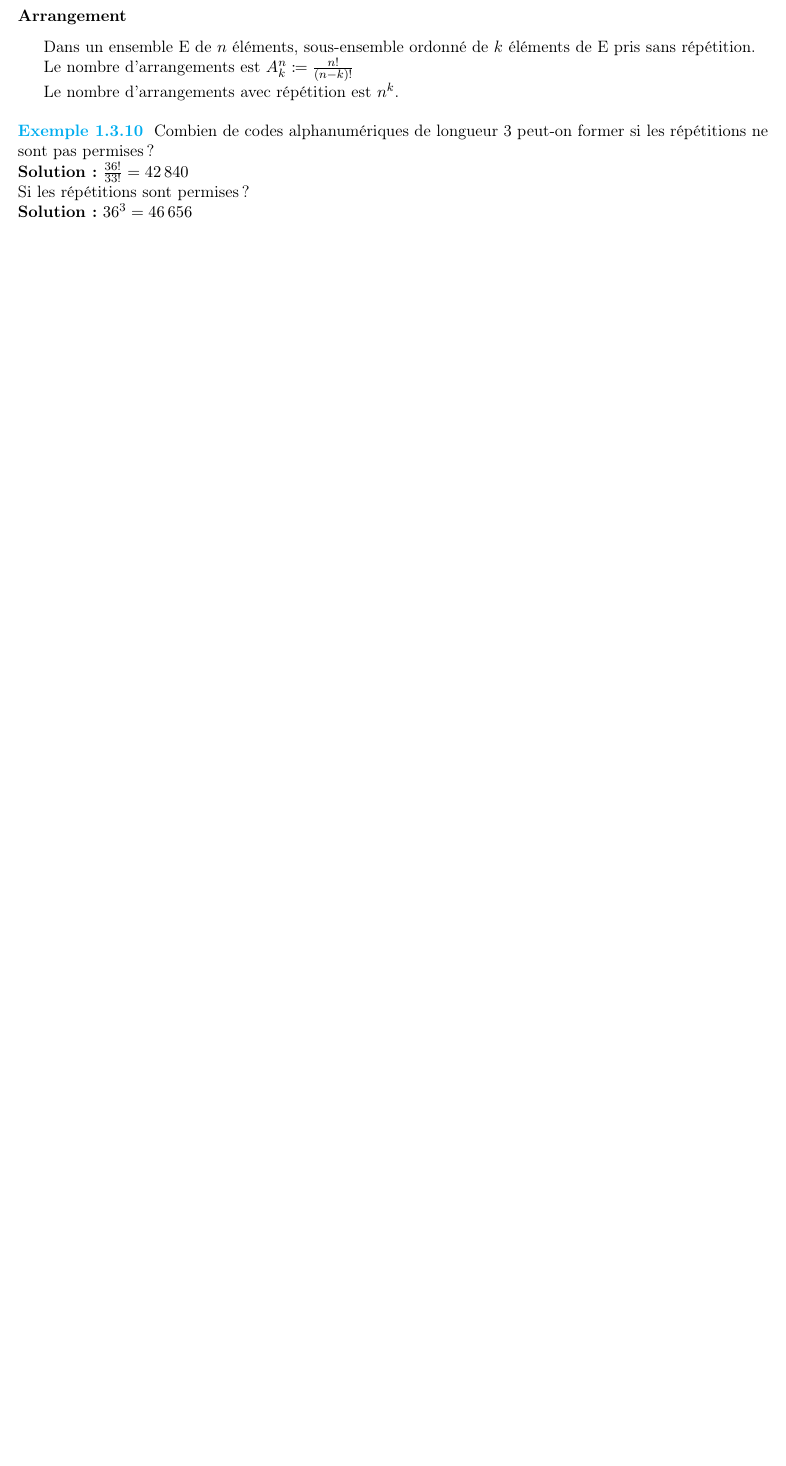
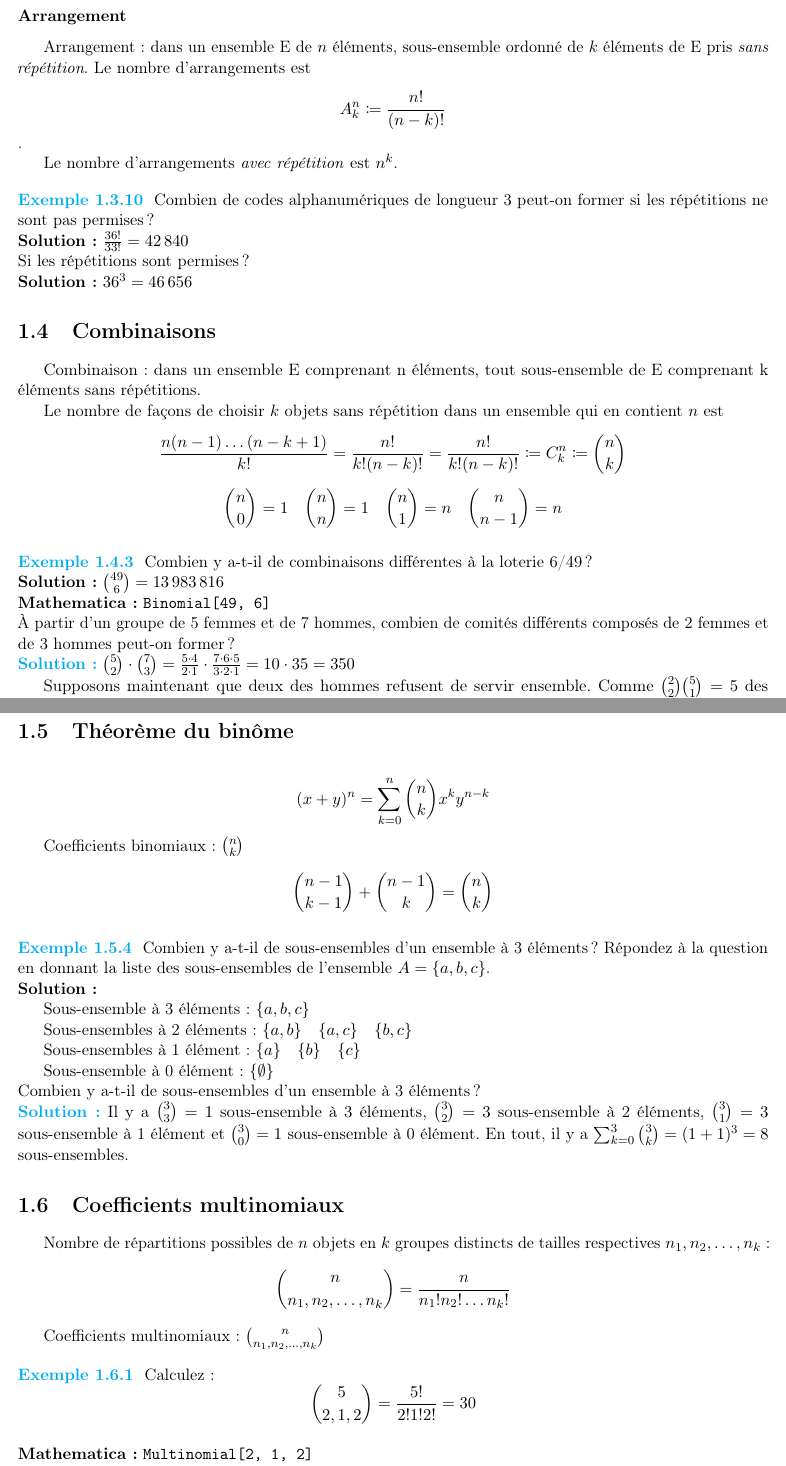
Before and after one commit to LibreEdu/UdeM, a LaTeX document (MAT1720/MAT1720.tex, which reads MAT1720/tex/analyseCombinatoire.tex): part of page 4 of 7 before the commit and two parts of pages 4 and 5 of 9 after it, the two joined at a grey line, cut so that both start at the same text, the shorter picture padded with empty space. Compiled offline with pdfLaTeX.

Commit message:
1. Analyse combinatoire

```diff
--- a/MAT1720/tex/analyseCombinatoire.tex
+++ b/MAT1720/tex/analyseCombinatoire.tex
@@ -38,14 +45,68 @@ Il y a $\frac{4!}{2!2!}$ anagrammes de PAPA.
 \sol $\frac{7!}{4!2!} = 105$
 
 \subsubsection{Arrangement}\index{Arrangement}
-Dans un ensemble E de $n$~éléments, sous-ensemble ordonné de $k$~éléments de E pris sans répétition.
+Arrangement : dans un ensemble E de $n$~éléments, sous-ensemble ordonné de $k$~éléments de E pris \emph{sans répétition}. Le nombre d’arrangements est \[A_k^n \coloneqq \frac{n!}{(n-k)!}\].
 
-Le nombre d’arrangements est $A_k^n \coloneqq \frac{n!}{(n-k)!}$
-
-Le nombre d’arrangements avec répétition est $n^k$.
+Le nombre d’arrangements \emph{avec répétition} est $n^k$.
 
 \ex{6}{1}{1.3.10} Combien de codes alphanumériques de longueur~3 peut-on former si les répétitions ne sont pas permises ?
 \sol $\frac{36!}{33!} = \numprint{42840}$
 
 \noindent Si les répétitions sont permises ?
 \sol $36^3 = \numprint{46656}$
+
+
+
+\section{Combinaisons}\index{Combinaison}
+
+Combinaison : dans un ensemble E comprenant n éléments, tout sous-ensemble de E comprenant k éléments sans répétitions.
+
+Le nombre de façons de choisir $k$ objets sans répétition dans un ensemble qui en contient $n$ est
+\[\frac{n(n-1)\dots(n-k+1)}{k!} = \frac{n!}{k!(n-k)!} = \frac{n!}{k!(n-k)!} \coloneqq C_k^n \coloneqq \binom{n}{k}
+\]
+\[\binom{n}{0} = 1 \quad \binom{n}{n} = 1 \quad \binom{n}{1} = n \quad \binom{n}{n-1} = n\]
+
+\ex{8}{1}{1.4.3} Combien y a-t-il de combinaisons différentes à la loterie 6/49 ?
+\sol $\binom{49}{6} = \numprint{13983816}$
+\mat{Binomial[49, 6]}
+
+\noindent À partir d’un groupe de 5~femmes et de 7~hommes, combien de comités différents composés
+de 2~femmes et de 3~hommes peut-on former ?
+\solx{22} $\binom{5}{2} \cdot \binom{7}{3} = \frac{5 \cdot 4}{2 \cdot 1} \cdot \frac{7 \cdot 6 \cdot 5}{3 \cdot 2 \cdot 1} = 10 \cdot 35 = 350$
+
+Supposons maintenant que deux des hommes refusent de servir ensemble. Comme $\binom{2}{2}\binom{5}{1}=5$ des $\binom{7}{3}=35$ groupes possibles de 3~hommes contiennent les deux hommes en conflit, il s’ensuit que $35-5=30$ groupes ne contiennent pas ces deux hommes. Comme il existe toujours $\binom{5}{2}=10$ façons de choisir les deux femmes, il y a $30 \cdot 10 = 300$ comités possibles dans ce cas-là.
+
+
+\section{Théorème du binôme}\index{Théorème du binôme}
+\[(x+y)^n = \sum_{k=0}^{n}\binom{n}{k}x^ky^{n-k}\]
+
+Coefficients binomiaux\index{Coefficients binomiaux} : $\binom{n}{k}$
+
+\[\binom{n-1}{k-1} + \binom{n-1}{k} = \binom{n}{k}\]
+
+\ex{11}{1}{1.5.4} Combien y a-t-il de sous-ensembles d’un ensemble à 3~éléments ? Répondez à la question en donnant la liste des sous-ensembles de l’ensemble $A = \{a,b,c\}$.
+\sol
+
+Sous-ensemble à 3~éléments : $\{a,b,c\}$
+
+Sous-ensembles à 2~éléments : $\{a,b\} \quad \{a,c\} \quad \{b,c\}$
+
+Sous-ensembles à 1~élément : $\{a\} \quad \{b\} \quad \{c\}$
+
+Sous-ensemble à 0~élément : $\{\emptyset\}$
+
+\noindent Combien y a-t-il de sous-ensembles d’un ensemble à 3~éléments ?
+\solx{25} Il y a $\binom{3}{3}=1$ sous-ensemble à 3~éléments, $\binom{3}{2}=3$ sous-ensemble à 2~éléments, $\binom{3}{1}=3$ sous-ensemble à 1~élément et $\binom{3}{0}=1$ sous-ensemble à 0~élément. En tout, il y a $\sum_{k=0}^{3}\binom{3}{k} = (1+1)^3 = 8$ sous-ensembles.
+
+\section{Coefficients multinomiaux}
+
+Nombre de répartitions possibles de $n$ objets en $k$ groupes distincts de tailles respectives $n_1, n_2,\dots, n_k$ :
+\[\binom{n}{n_1,n_2,\dots,n_k} = \frac{n}{n_1!n_2!\dots n_k!}\]
+
+Coefficients multinomiaux\index{Coefficients multinomiaux} : $\binom{n}{n_1,n_2,\dots,n_k}$
+
+\ex{12}{1}{1.6.1} Calculez :
+\[\binom{5}{2,1,2} = \frac{5!}{2!1!2!} = 30\]
+\mat{Multinomial[2, 1, 2]}
+\\Le poste de police d’une petite ville compte 10~agents. Si l’organisation de ce poste est d’avoir 5~agents en patrouille, 2 au poste travaillant activement et les 3~autres au poste également, mais de réserve. À combien de répartitions de ces agents en trois groupes définis peut-on procéder ?
+\solx{26}\[\binom{10}{5,2,3} = \numprint{2520}\]
```
Also changed, not shown: MAT1720/MAT1720.pdf, MAT1720/tex/analyseCombinatoire.tex (28 more changed lines).
